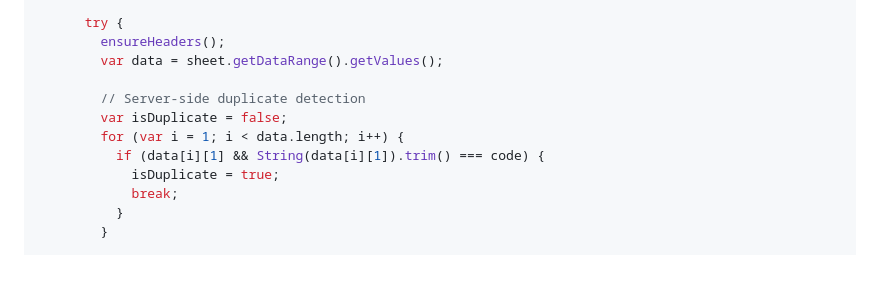
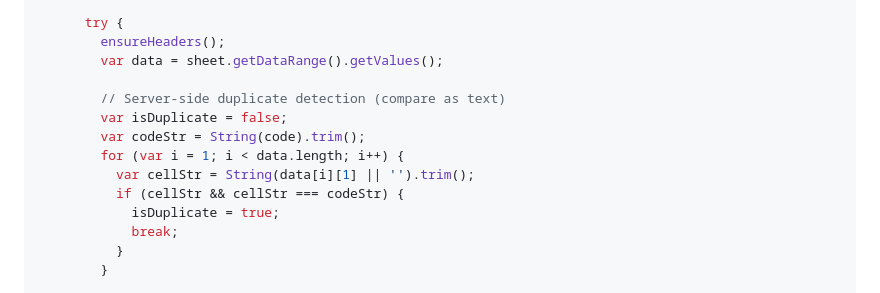
Before and after one commit to Fedemaeda/barcode-duplicate-scaner, a Markdown page: docs/google-apps-script.md, the part around the change. Drawn GitHub-style; blank space fills up the shorter version.

Commit message:
fix: compare codes as text strings for duplicate detection

```diff
--- a/docs/google-apps-script.md
+++ b/docs/google-apps-script.md
@@ -78,10 +78,12 @@ function doGet(e) {
         ensureHeaders();
         var data = sheet.getDataRange().getValues();
 
-        // Server-side duplicate detection
+        // Server-side duplicate detection (compare as text)
         var isDuplicate = false;
+        var codeStr = String(code).trim();
         for (var i = 1; i < data.length; i++) {
-          if (data[i][1] && String(data[i][1]).trim() === code) {
+          var cellStr = String(data[i][1] || '').trim();
+          if (cellStr && cellStr === codeStr) {
             isDuplicate = true;
             break;
           }
```
